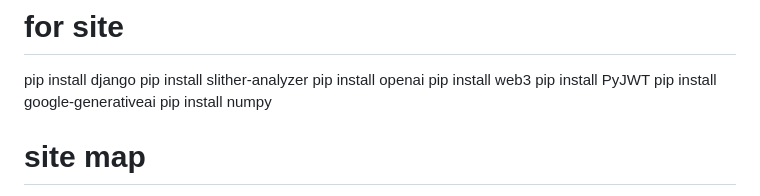
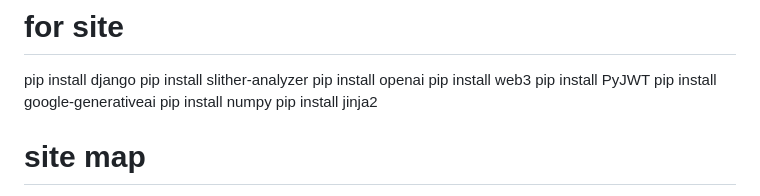
Before and after one commit to ZakaZuka/diplomka, a Markdown page: README.md, the part around the change. Rendered like a GitHub page.

```diff
--- a/README.md
+++ b/README.md
@@ -9,6 +9,7 @@ pip install web3
 pip install PyJWT
 pip install google-generativeai
 pip install numpy
+pip install jinja2
 # site map
 audit/
 ├── audit/                  # Главная Django-конфигурация
```
